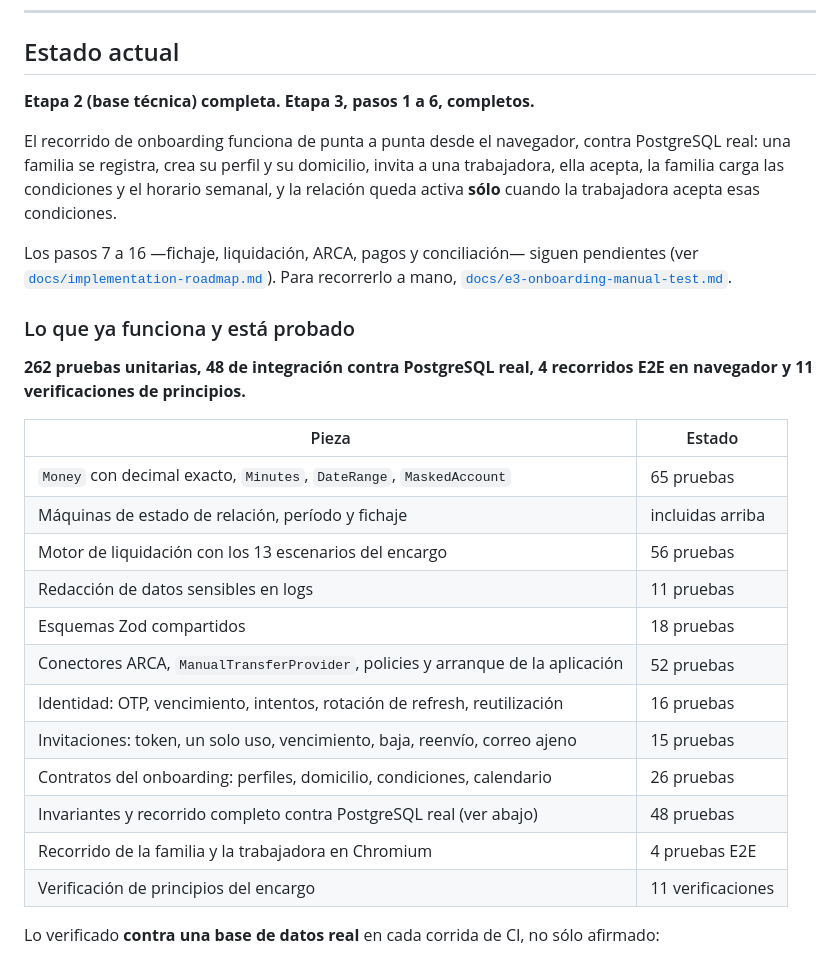
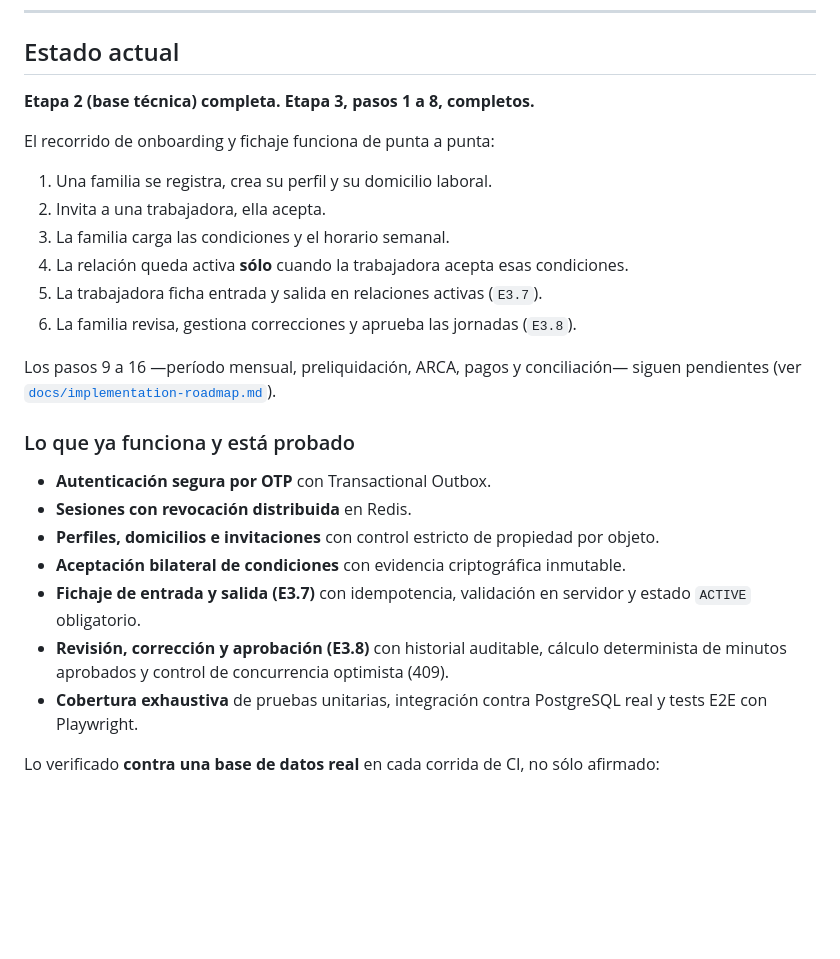
Before and after one commit to Gabo1552/AppCasasParticulares, a Markdown page: README.md, the part around the change. Drawn GitHub-style; blank space fills up the shorter version.

Commit message:
docs: actualizar estado de E3.7 y E3.8 a completo en roadmap y README

```diff
--- a/README.md
+++ b/README.md
@@ -140,36 +140,29 @@ textual completa en [`docs/requirements-extract.md`](docs/requirements-extract.m
 
 ## Estado actual
 
-**Etapa 2 (base técnica) completa. Etapa 3, pasos 1 a 6, completos.**
+**Etapa 2 (base técnica) completa. Etapa 3, pasos 1 a 8, completos.**
 
-El recorrido de onboarding funciona de punta a punta desde el navegador, contra PostgreSQL real:
-una familia se registra, crea su perfil y su domicilio, invita a una trabajadora, ella acepta, la
-familia carga las condiciones y el horario semanal, y la relación queda activa **sólo** cuando la
-trabajadora acepta esas condiciones.
+El recorrido de onboarding y fichaje funciona de punta a punta:
 
-Los pasos 7 a 16 —fichaje, liquidación, ARCA, pagos y conciliación— siguen pendientes
-(ver [`docs/implementation-roadmap.md`](docs/implementation-roadmap.md)). Para recorrerlo a mano,
-[`docs/e3-onboarding-manual-test.md`](docs/e3-onboarding-manual-test.md).
+1. Una familia se registra, crea su perfil y su domicilio laboral.
+2. Invita a una trabajadora, ella acepta.
+3. La familia carga las condiciones y el horario semanal.
+4. La relación queda activa **sólo** cuando la trabajadora acepta esas condiciones.
+5. La trabajadora ficha entrada y salida en relaciones activas (`E3.7`).
+6. La familia revisa, gestiona correcciones y aprueba las jornadas (`E3.8`).
+
+Los pasos 9 a 16 —período mensual, preliquidación, ARCA, pagos y conciliación— siguen pendientes
+(ver [`docs/implementation-roadmap.md`](docs/implementation-roadmap.md)).
 
 ### Lo que ya funciona y está probado
 
-**262 pruebas unitarias, 48 de integración contra PostgreSQL real, 4 recorridos E2E en navegador y
-11 verificaciones de principios.**
-
-| Pieza                                                                           | Estado            |
-| ------------------------------------------------------------------------------- | ----------------- |
-| `Money` con decimal exacto, `Minutes`, `DateRange`, `MaskedAccount`             | 65 pruebas        |
-| Máquinas de estado de relación, período y fichaje                               | incluidas arriba  |
-| Motor de liquidación con los 13 escenarios del encargo                          | 56 pruebas        |
-| Redacción de datos sensibles en logs                                            | 11 pruebas        |
-| Esquemas Zod compartidos                                                        | 18 pruebas        |
-| Conectores ARCA, `ManualTransferProvider`, policies y arranque de la aplicación | 52 pruebas        |
-| Identidad: OTP, vencimiento, intentos, rotación de refresh, reutilización       | 16 pruebas        |
-| Invitaciones: token, un solo uso, vencimiento, baja, reenvío, correo ajeno      | 15 pruebas        |
-| Contratos del onboarding: perfiles, domicilio, condiciones, calendario          | 26 pruebas        |
-| Invariantes y recorrido completo contra PostgreSQL real (ver abajo)             | 48 pruebas        |
-| Recorrido de la familia y la trabajadora en Chromium                            | 4 pruebas E2E     |
-| Verificación de principios del encargo                                          | 11 verificaciones |
+- **Autenticación segura por OTP** con Transactional Outbox.
+- **Sesiones con revocación distribuida** en Redis.
+- **Perfiles, domicilios e invitaciones** con control estricto de propiedad por objeto.
+- **Aceptación bilateral de condiciones** con evidencia criptográfica inmutable.
+- **Fichaje de entrada y salida (E3.7)** con idempotencia, validación en servidor y estado `ACTIVE` obligatorio.
+- **Revisión, corrección y aprobación (E3.8)** con historial auditable, cálculo determinista de minutos aprobados y control de concurrencia optimista (409).
+- **Cobertura exhaustiva** de pruebas unitarias, integración contra PostgreSQL real y tests E2E con Playwright.
 
 Lo verificado **contra una base de datos real** en cada corrida de CI, no sólo afirmado:
 
```
Also changed, not shown: docs/implementation-roadmap.md (+22 -12 lines).
